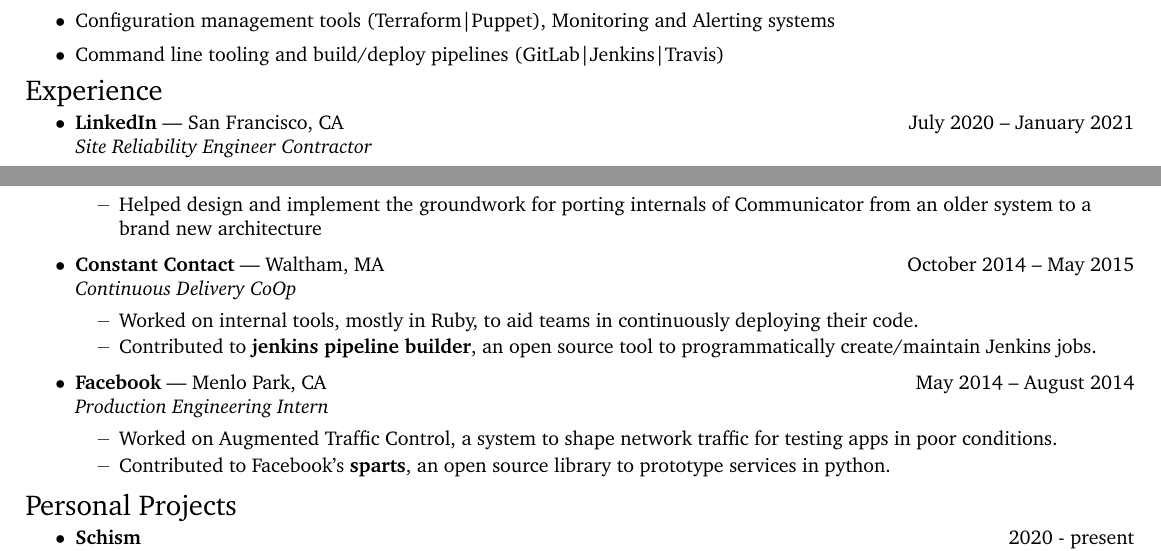
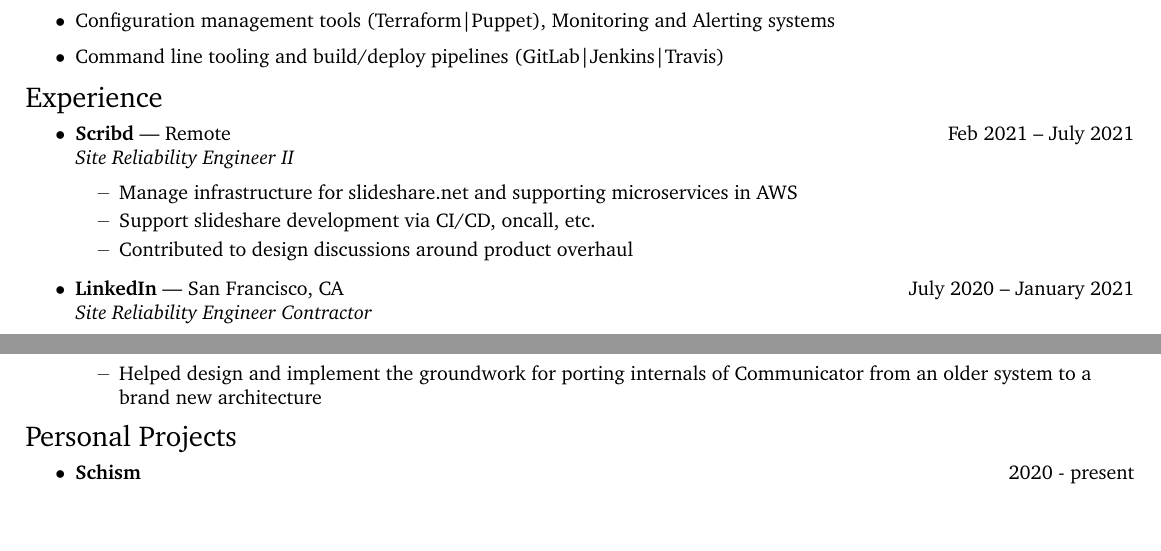
Before and after one commit to agargiulo/resume, a LaTeX CV (resume.tex): two parts of the page, joined at a grey line, cut so that both start at the same text, the shorter picture padded with empty space. Compiled offline with pdfLaTeX.

Commit message:
Add Scribd, hide older jobs to keep single page

```diff
--- a/resume.tex
+++ b/resume.tex
@@ -135,6 +135,11 @@
 %%%%%%%%%%%%%%%%%%%%%%%%
 \begin{ressection}{Experience}
 
+	\begin{ressubsec}{Scribd}{Remote\hfill Feb 2021 -- July 2021}{Site Reliability Engineer II}
+		\ressubitem{Manage infrastructure for slideshare.net and supporting microservices in AWS}
+		\ressubitem{Support slideshare development via CI/CD, oncall, etc.}
+		\ressubitem{Contributed to design discussions around product overhaul}
+	\end{ressubsec}
 	\begin{ressubsec}{LinkedIn}{San Francisco, CA\hfill July 2020 -- January 2021}{Site Reliability Engineer Contractor}
 		\ressubitem{Migration for slideshare.net from LinkedIn on-prem servers to AWS}
 		\ressubitem{Stood up infrastructure for Ruby on Rails app, Elasticsearch, and CI/CD pipelines}
@@ -152,14 +157,14 @@
 	\begin{ressubsec}{athenahealth, Inc}{Watertown, MA\hfill June 2015 -- August 2015}{Software Development Intern on athenaCommunicator}
 		\ressubitem{Helped design and implement the groundwork for porting internals of Communicator from an older system to a brand new architecture}
 	\end{ressubsec}
-	\begin{ressubsec}{Constant Contact}{Waltham, MA\hfill October 2014 -- May 2015}{Continuous Delivery CoOp}
-		\ressubitem{Worked on internal tools, mostly in Ruby, to aid teams in continuously deploying their code.}
-		\ressubitem{Contributed to \textbf{jenkins pipeline builder}, an open source tool to programmatically create/maintain Jenkins jobs.}
-	\end{ressubsec}
-	\begin{ressubsec}{Facebook}{Menlo Park, CA\hfill May 2014 -- August 2014}{Production Engineering Intern}
-		\ressubitem{Worked on Augmented Traffic Control, a system to shape network traffic for testing apps in poor conditions.}
-		\ressubitem{Contributed to Facebook's \textbf{sparts}, an open source library to prototype services in python.}
-	\end{ressubsec}
+	%\begin{ressubsec}{Constant Contact}{Waltham, MA\hfill October 2014 -- May 2015}{Continuous Delivery CoOp}
+	%	\ressubitem{Worked on internal tools, mostly in Ruby, to aid teams in continuously deploying their code.}
+	%	\ressubitem{Contributed to \textbf{jenkins pipeline builder}, an open source tool to programmatically create/maintain Jenkins jobs.}
+	%\end{ressubsec}
+	%\begin{ressubsec}{Facebook}{Menlo Park, CA\hfill May 2014 -- August 2014}{Production Engineering Intern}
+	%	\ressubitem{Worked on Augmented Traffic Control, a system to shape network traffic for testing apps in poor conditions.}
+	%	\ressubitem{Contributed to Facebook's \textbf{sparts}, an open source library to prototype services in python.}
+	%\end{ressubsec}
 	%\begin{ressubsec}{Newstex, LLC}{Remote work\hfill May 2013 -- April 2014}{Systems Engineer}
 	%	\ressubitem{Maintained a fleet of services and systems comprising Newstex's content syndication service.}
 	%	\ressubitem{Patched parts of Newstex's production python code base involved in parsing and processing various stories.}
```
